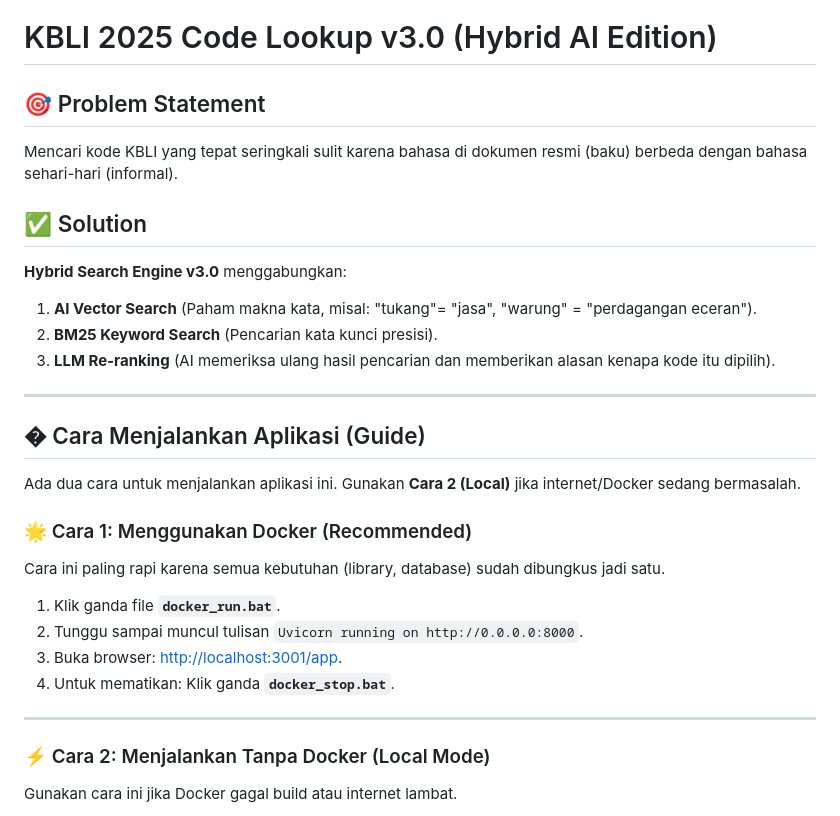
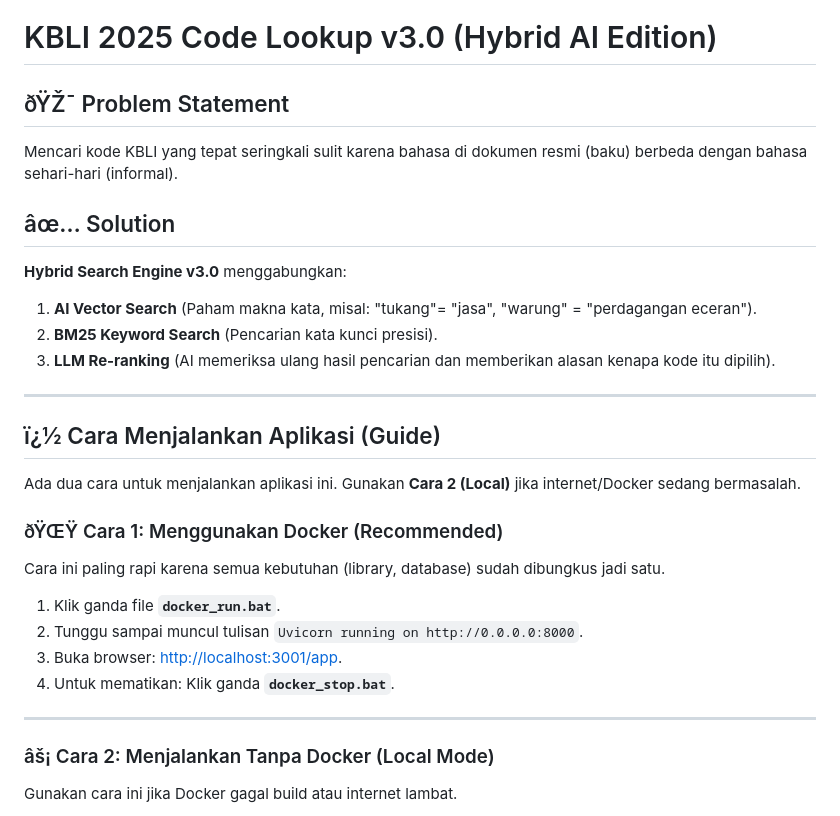
Before and after one commit to alwanrahmanas/kbli2020-matcher, a Markdown page: README.md, the part around one of its changes. GitHub-like rendering.

```diff
--- a/README.md
+++ b/README.md
@@ -1,9 +1,9 @@
 # KBLI 2025 Code Lookup v3.0 (Hybrid AI Edition)
 
-## 🎯 Problem Statement
+## ðŸŽ¯ Problem Statement
 Mencari kode KBLI yang tepat seringkali sulit karena bahasa di dokumen resmi (baku) berbeda dengan bahasa sehari-hari (informal).
 
-## ✅ Solution
+## âœ… Solution
 **Hybrid Search Engine v3.0** menggabungkan:
 1.  **AI Vector Search** (Paham makna kata, misal: "tukang"= "jasa", "warung" = "perdagangan eceran").
 2.  **BM25 Keyword Search** (Pencarian kata kunci presisi).
@@ -11,11 +11,11 @@ Mencari kode KBLI yang tepat seringkali sulit karena bahasa di dokumen resmi (ba
 
 ---
 
-## � Cara Menjalankan Aplikasi (Guide)
+## ï¿½ Cara Menjalankan Aplikasi (Guide)
 
 Ada dua cara untuk menjalankan aplikasi ini. Gunakan **Cara 2 (Local)** jika internet/Docker sedang bermasalah.
 
-### 🌟 Cara 1: Menggunakan Docker (Recommended)
+### ðŸŒŸ Cara 1: Menggunakan Docker (Recommended)
 Cara ini paling rapi karena semua kebutuhan (library, database) sudah dibungkus jadi satu.
 
 1.  Klik ganda file **`docker_run.bat`**.
@@ -25,7 +25,7 @@ Cara ini paling rapi karena semua kebutuhan (library, database) sudah dibungkus
 
 ---
 
-### ⚡ Cara 2: Menjalankan Tanpa Docker (Local Mode)
+### âš¡ Cara 2: Menjalankan Tanpa Docker (Local Mode)
 Gunakan cara ini jika Docker gagal build atau internet lambat.
 
 1.  **Matikan Docker** dulu (jika sedang nyala) dengan klik **`docker_stop.bat`**.
```
Also changed, not shown: other parts of README.md (+55 -25 lines).
